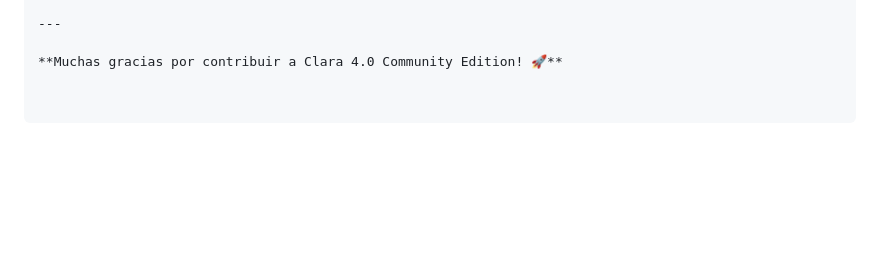
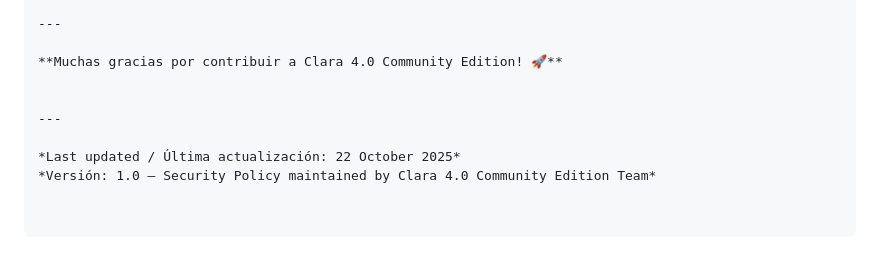
Before and after one commit to carmenmanzanoest-ship-it/clara-4-community-challenges, a Markdown page: SECURITY.md, the part around the change. Rendered like a GitHub page; blank space fills up the shorter version.

Commit message:
Modify last updated date and version info
Update last updated date and version in SECURITY.md

```diff
--- a/SECURITY.md
+++ b/SECURITY.md
@@ -642,3 +642,9 @@ Antes de enviar, confirma:
 ---
 
 **Muchas gracias por contribuir a Clara 4.0 Community Edition! 🚀**
+
+
+---
+
+*Last updated / Última actualización: 22 October 2025*
+*Versión: 1.0 – Security Policy maintained by Clara 4.0 Community Edition Team*
```
